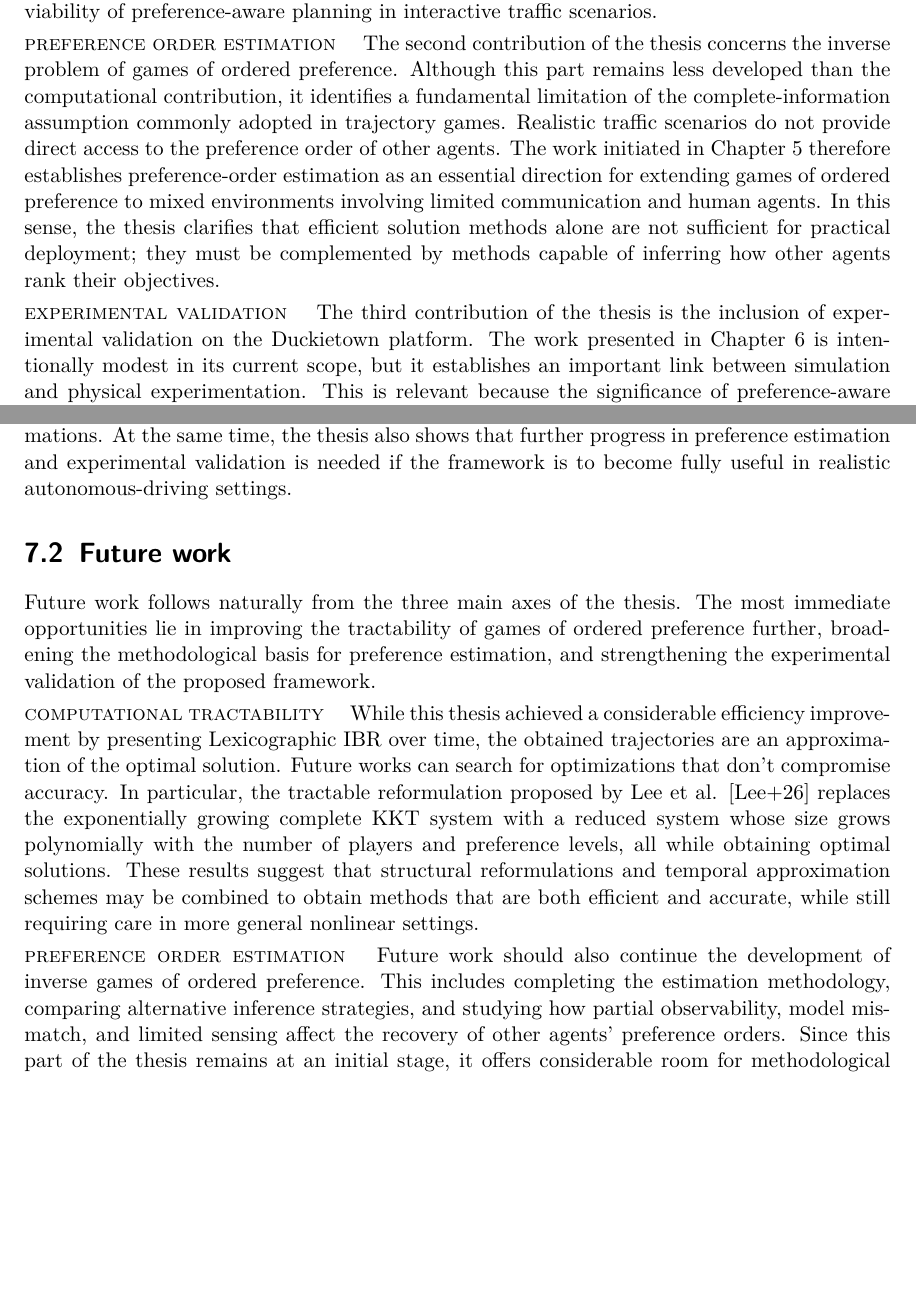
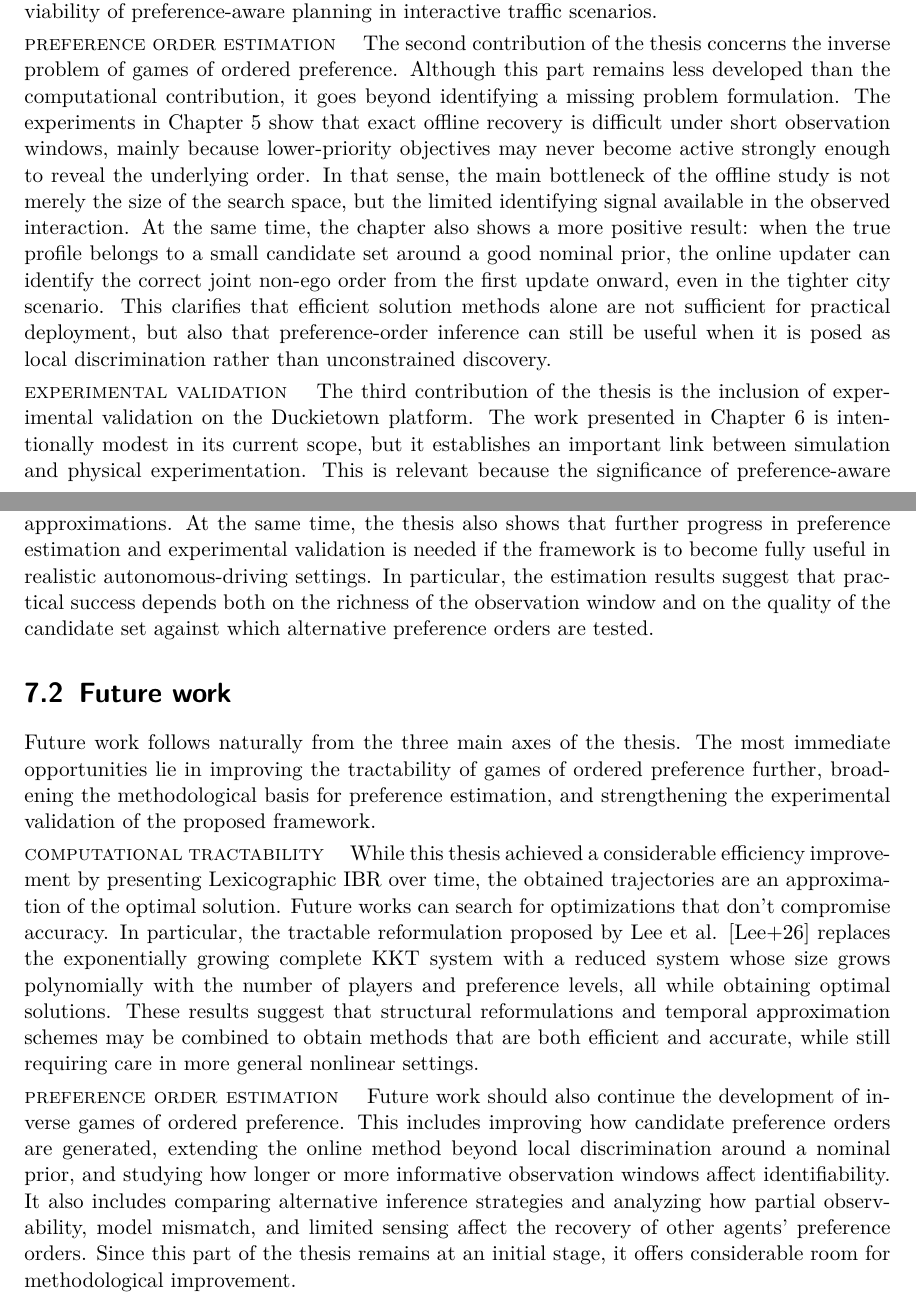
Before and after one commit to royalmo/tfm, a LaTeX thesis (thesis.tex, which reads chapters/07_conclusions.tex): two parts of pages 40 and 41 of 46, joined at a grey line, cut so that both start at the same text, the shorter picture padded with empty space. Compiled offline with pdfLaTeX.

Commit message:
Tweaks after ch 5 is finished

```diff
--- a/chapters/07_conclusions.tex
+++ b/chapters/07_conclusions.tex
@@ -36,16 +36,21 @@ of preference-aware planning in interactive traffic scenarios.
 \textsc{preference order estimation} \quad
 The second contribution of the thesis concerns the inverse problem of
 games of ordered preference. Although this part remains less developed
-than the computational contribution, it identifies a fundamental
-limitation of the complete-information assumption commonly adopted in
-trajectory games. Realistic traffic scenarios do not provide direct access
-to the preference order of other agents. The work initiated in
-\cref{ch:estimation} therefore establishes preference-order estimation as
-an essential direction for extending games of ordered preference to mixed
-environments involving limited communication and human agents. In this
-sense, the thesis clarifies that efficient solution methods alone are not
-sufficient for practical deployment; they must be complemented by methods
-capable of inferring how other agents rank their objectives.
+than the computational contribution, it goes beyond identifying a missing
+problem formulation. The experiments in \cref{ch:estimation} show that
+exact offline recovery is difficult under short observation windows,
+mainly because lower-priority objectives may never become active strongly
+enough to reveal the underlying order. In that sense, the main bottleneck
+of the offline study is not merely the size of the search space, but the
+limited identifying signal available in the observed interaction. At the
+same time, the chapter also shows a more positive result: when the true
+profile belongs to a small candidate set around a good nominal prior, the
+online updater can identify the correct joint non-ego order from the
+first update onward, even in the tighter city scenario. This clarifies
+that efficient solution methods alone are not sufficient for practical
+deployment, but also that preference-order inference can still be useful
+when it is posed as local discrimination rather than unconstrained
+discovery.
 
 \smallskip \noindent
 \textsc{experimental validation} \quad
@@ -68,7 +73,10 @@ made considerably more practical through receding-horizon approximations.
 At the same time, the thesis also shows that further progress in
 preference estimation and experimental validation is needed if the
 framework is to become fully useful in realistic autonomous-driving
-settings.
+settings. In particular, the estimation results suggest that practical
+success depends both on the richness of the observation window and on the
+quality of the candidate set against which alternative preference orders
+are tested.
 
 \section{Future work}
 
@@ -97,8 +105,11 @@ nonlinear settings.
 \smallskip \noindent
 \textsc{preference order estimation} \quad
 Future work should also continue the development of inverse games of
-ordered preference. This includes completing the estimation methodology,
-comparing alternative inference strategies, and studying how partial
+ordered preference. This includes improving how candidate preference
+orders are generated, extending the online method beyond local
+discrimination around a nominal prior, and studying how longer or more
+informative observation windows affect identifiability. It also includes
+comparing alternative inference strategies and analyzing how partial
 observability, model mismatch, and limited sensing affect the recovery of
 other agents' preference orders. Since this part of the thesis remains at
 an initial stage, it offers considerable room for methodological
--- a/thesis.tex
+++ b/thesis.tex
@@ -98,7 +98,14 @@ invers d'estimar l'ordre de preferències d'altres agents a partir
 d'observacions. A diferència de treballs previs que poden inferir
 posicions objectiu o funcions objectiu latents, aquesta tesi se centra en
 estimar l'ordre de preferències mateix, que és l'element definitori dels
-jocs de preferència ordenada. Finalment,
+jocs de preferència ordenada, i avalua mètodes inicials \emph{offline} i
+\emph{online}.
+%Els experiments mostren que la recuperació exhaustiva
+%\emph{offline} està fortament limitada pel poder identificador de
+%finestres curtes d'observació, mentre que un actualitzador \emph{online}
+%pot discriminar correctament dins d'un petit conjunt local de candidats
+%plausibles.
+Finalment, es
 presenta Duckietown com a plataforma experimental de baix cost per
 avançar cap a una validació física dels mètodes proposats sota soroll de
 mesura, errors d'actuació i altres imperfeccions del món real.
@@ -107,8 +114,10 @@ En conjunt, els resultats mostren que els jocs de preferència ordenada
 constitueixen un marc prometedor per modelar la presa de decisions
 interactiva amb objectius jerarquitzats, i que les aproximacions en
 horitzó lliscant poden fer-lo considerablement més tractable. Alhora, la
-tesi identifica l'estimació de preferències i una validació \emph{sim-to-real}
-més àmplia com a línies essencials de treball futur.
+tesi mostra que l'estimació pràctica de preferències depèn tant de la
+riquesa observacional com de la qualitat del conjunt de candidats, i
+identifica una validació \emph{sim-to-real} més àmplia com una línia
+essencial de treball futur.
 \end{resum}
 
 \begin{abstract}
@@ -132,7 +141,13 @@ Second, it formulates the inverse problem of estimating the preference
 order of other agents from observations. Whereas prior inverse-game
 methods can recover latent goals or objective functions, this thesis
 targets the ordering of objectives itself, which is the defining
-information in games of ordered preference. Third, it introduces
+information in games of ordered preference, and evaluates initial offline
+and online estimators.
+% The experiments show that exhaustive offline
+% recovery is strongly limited by the identifying content of short
+% observation windows, whereas an online updater can still discriminate
+% correctly among a small local set of plausible candidates.
+Third, it introduces
 Duckietown as a low-cost robotic platform for moving towards experimental
 validation under sensing noise, actuation errors, and other real-world
 imperfections.
@@ -140,9 +155,10 @@ imperfections.
 Taken together, the thesis shows that games of ordered preference provide
 a promising framework for modelling interactive decision making with
 prioritized objectives, and that receding-horizon approximations can make
-their use considerably more tractable. At the same time, it identifies
-preference-order estimation and broader sim-to-real validation as
-essential directions for future work.
+their use considerably more tractable. At the same time, it shows that
+practical preference-order estimation depends on both observation richness
+and candidate quality, and identifies broader sim-to-real validation as
+an essential direction for future work.
 \end{abstract}
 
 \begin{document}
```
Also changed, not shown: chapters/01_introduction.tex (+6 -3 lines).
